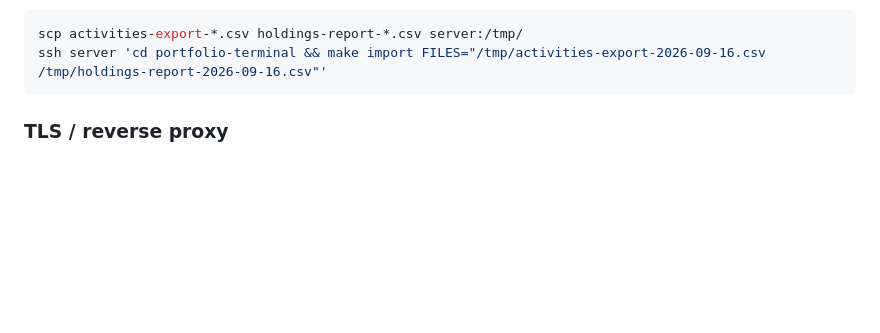
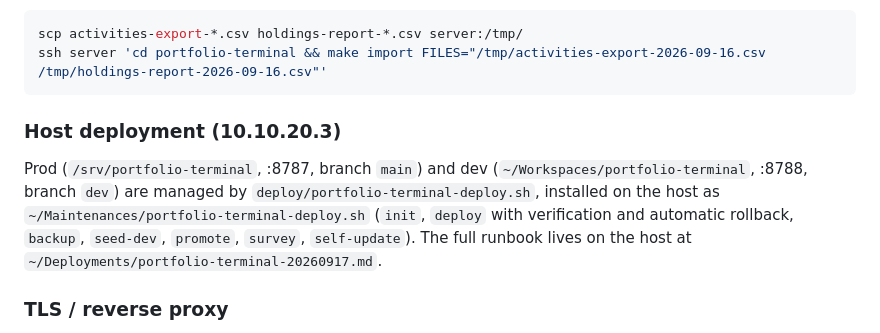
Before and after one commit to escobarflughafen/wsterm, a Markdown page: README.md, the part around the change. GitHub-like rendering; blank space fills up the shorter version.

Commit message:
README: point to host deployment script and runbook
Co-Authored-By: Claude Opus 5 <noreply@anthropic.com>
Claude-Session: https://claude.ai/code/session_01R9B34xjGJS1ZXUpsgpGJbQ

````diff
--- a/README.md
+++ b/README.md
@@ -42,6 +42,13 @@ Then import data through the UI, or from your laptop:
 scp activities-export-*.csv holdings-report-*.csv server:/tmp/
 ssh server 'cd portfolio-terminal && make import FILES="/tmp/activities-export-2026-09-16.csv /tmp/holdings-report-2026-09-16.csv"'
 ```
+
+### Host deployment (10.10.20.3)
+
+Prod (`/srv/portfolio-terminal`, :8787, branch `main`) and dev (`~/Workspaces/portfolio-terminal`, :8788, branch `dev`)
+are managed by `deploy/portfolio-terminal-deploy.sh`, installed on the host as `~/Maintenances/portfolio-terminal-deploy.sh`
+(`init`, `deploy` with verification and automatic rollback, `backup`, `seed-dev`, `promote`, `survey`, `self-update`).
+The full runbook lives on the host at `~/Deployments/portfolio-terminal-20260917.md`.
 
 ### TLS / reverse proxy
 
````
